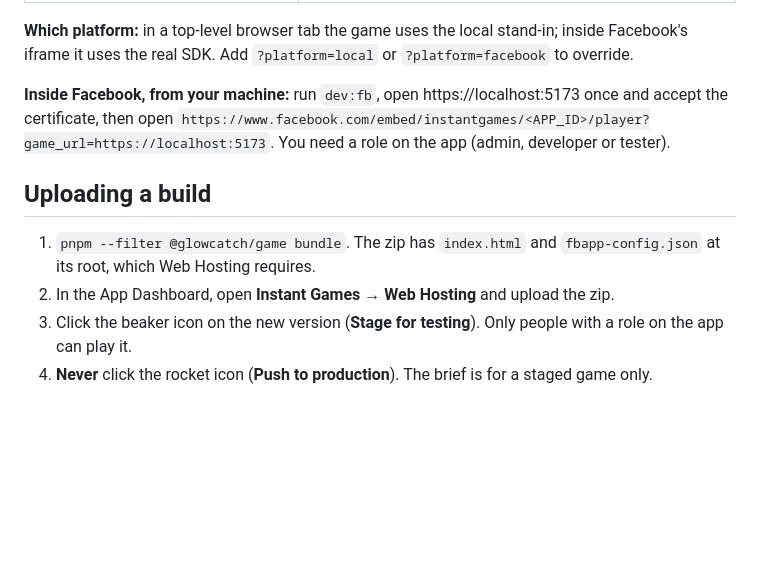
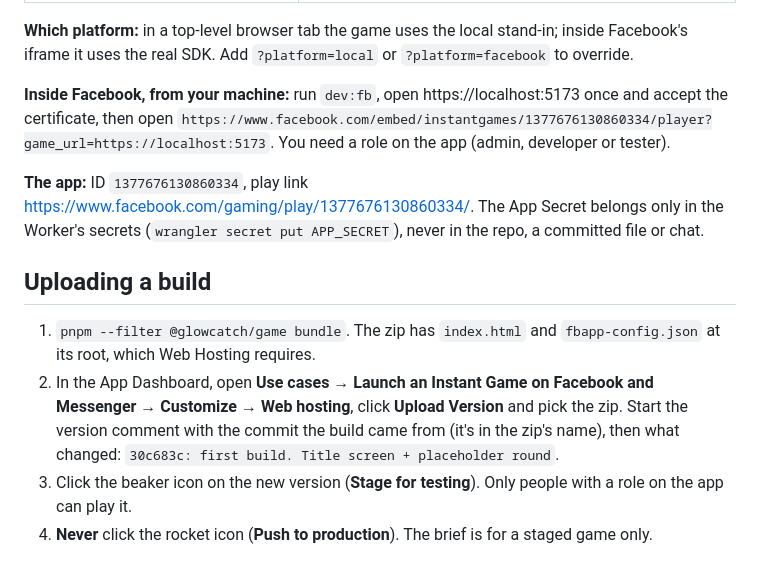
Before and after one commit to JhnChrstnMabuhayTech/tap-rush-game, a Markdown page: docs/frontend/README.md, the part around the change. Drawn GitHub-style; blank space fills up the shorter version.

```diff
--- a/docs/frontend/README.md
+++ b/docs/frontend/README.md
@@ -59,11 +59,13 @@ All commands run from the repository root.
 
 **Which platform:** in a top-level browser tab the game uses the local stand-in; inside Facebook's iframe it uses the real SDK. Add `?platform=local` or `?platform=facebook` to override.
 
-**Inside Facebook, from your machine:** run `dev:fb`, open https://localhost:5173 once and accept the certificate, then open `https://www.facebook.com/embed/instantgames/<APP_ID>/player?game_url=https://localhost:5173`. You need a role on the app (admin, developer or tester).
+**Inside Facebook, from your machine:** run `dev:fb`, open https://localhost:5173 once and accept the certificate, then open `https://www.facebook.com/embed/instantgames/1377676130860334/player?game_url=https://localhost:5173`. You need a role on the app (admin, developer or tester).
+
+**The app:** ID `1377676130860334`, play link https://www.facebook.com/gaming/play/1377676130860334/. The App Secret belongs only in the Worker's secrets (`wrangler secret put APP_SECRET`), never in the repo, a committed file or chat.
 
 ## Uploading a build
 
 1. `pnpm --filter @glowcatch/game bundle`. The zip has `index.html` and `fbapp-config.json` at its root, which Web Hosting requires.
-2. In the App Dashboard, open **Instant Games → Web Hosting** and upload the zip.
+2. In the App Dashboard, open **Use cases → Launch an Instant Game on Facebook and Messenger → Customize → Web hosting**, click **Upload Version** and pick the zip. Start the version comment with the commit the build came from (it's in the zip's name), then what changed: `30c683c: first build. Title screen + placeholder round`.
 3. Click the beaker icon on the new version (**Stage for testing**). Only people with a role on the app can play it.
 4. **Never** click the rocket icon (**Push to production**). The brief is for a staged game only.
```
Also changed, not shown: README.md (+1 -1 lines), docs/roadmap.md (+3 -3 lines).
